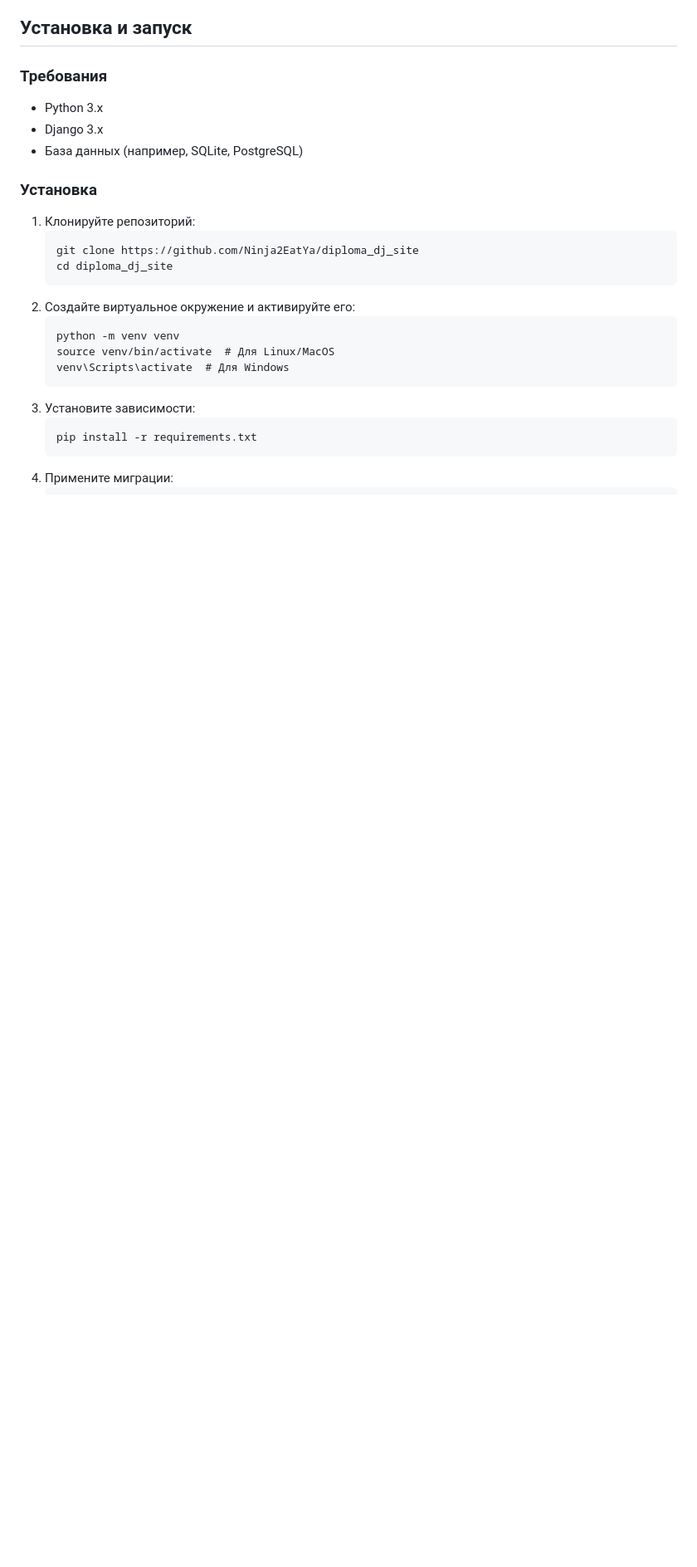
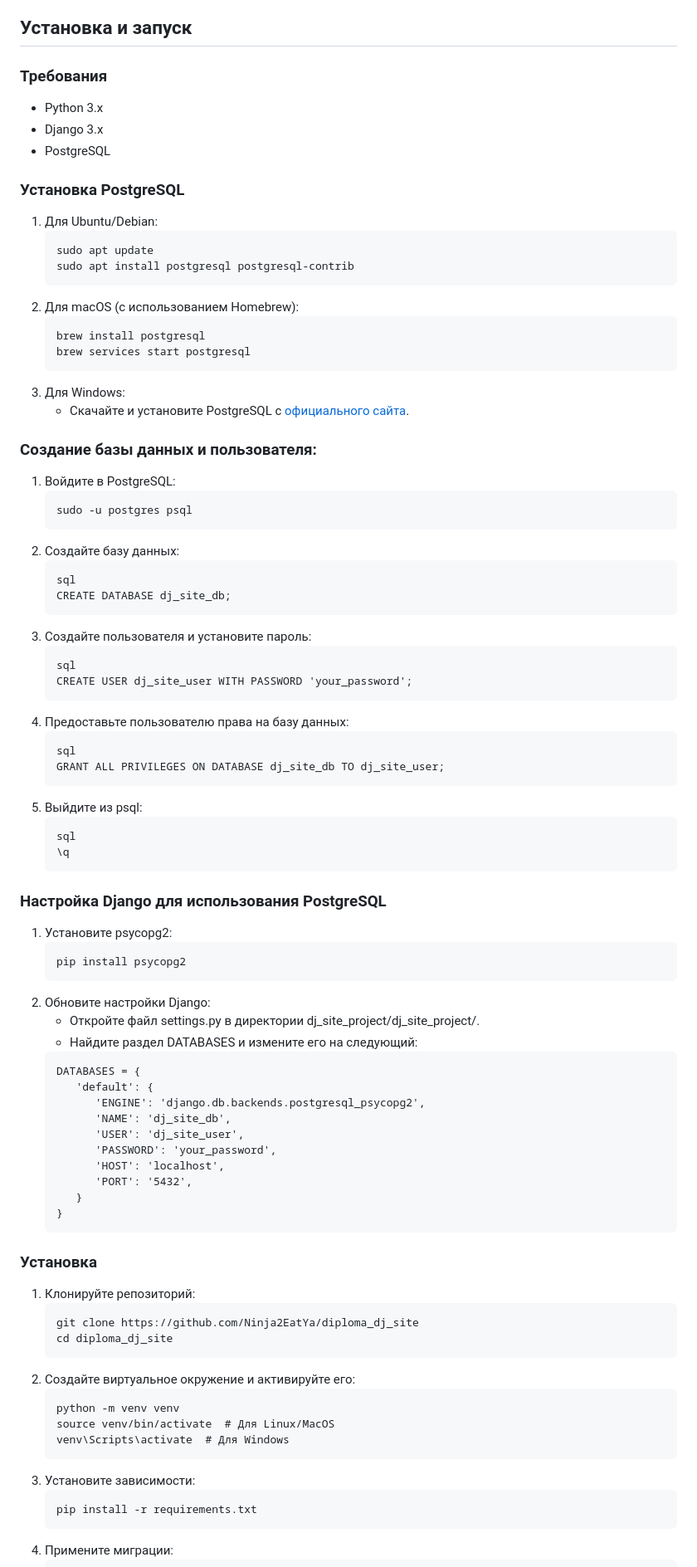
Before and after one commit to Ninja2EatYa/portfolio_site, a Markdown page: README.md, the part around the change. Shown at 83% size. GitHub-like rendering; blank space fills up the shorter version.

````diff
--- a/README.md
+++ b/README.md
@@ -21,7 +21,68 @@
 
 - Python 3.x
 - Django 3.x
-- База данных (например, SQLite, PostgreSQL)
+- PostgreSQL
+
+### Установка PostgreSQL
+1. Для Ubuntu/Debian:
+   ```
+   sudo apt update
+   sudo apt install postgresql postgresql-contrib
+   ```
+2. Для macOS (с использованием Homebrew):
+   ```
+   brew install postgresql
+   brew services start postgresql
+   ```
+3. Для Windows:
+   - Скачайте и установите PostgreSQL с [официального сайта](https://www.postgresql.org/download/windows/).
+
+### Создание базы данных и пользователя:
+1. Войдите в PostgreSQL:
+   ```
+   sudo -u postgres psql
+   ```
+2. Создайте базу данных:
+   ```
+   sql
+   CREATE DATABASE dj_site_db;
+   ```
+3. Создайте пользователя и установите пароль:
+   ```
+   sql
+   CREATE USER dj_site_user WITH PASSWORD 'your_password';
+   ```
+4. Предоставьте пользователю права на базу данных:
+   ```
+   sql
+   GRANT ALL PRIVILEGES ON DATABASE dj_site_db TO dj_site_user;
+   ```
+5. Выйдите из psql:
+   ```
+   sql
+   \q
+   ```
+
+### Настройка Django для использования PostgreSQL
+1. Установите psycopg2:
+   ```
+   pip install psycopg2
+   ```
+2. Обновите настройки Django:
+   - Откройте файл settings.py в директории dj_site_project/dj_site_project/.
+   - Найдите раздел DATABASES и измените его на следующий:
+   ```
+   DATABASES = {
+      'default': {
+         'ENGINE': 'django.db.backends.postgresql_psycopg2',
+         'NAME': 'dj_site_db',
+         'USER': 'dj_site_user',
+         'PASSWORD': 'your_password',
+         'HOST': 'localhost',
+         'PORT': '5432',
+      }
+   }
+   ```
 
 ### Установка
 
````
